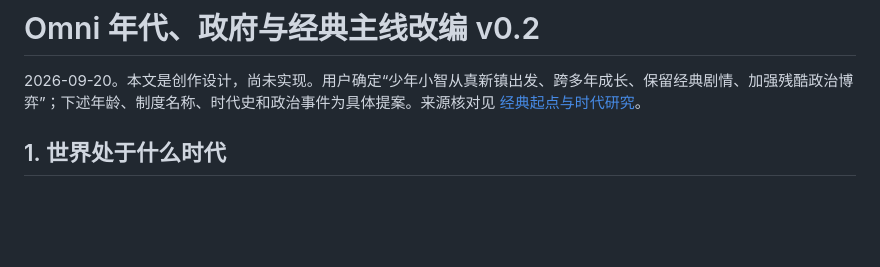
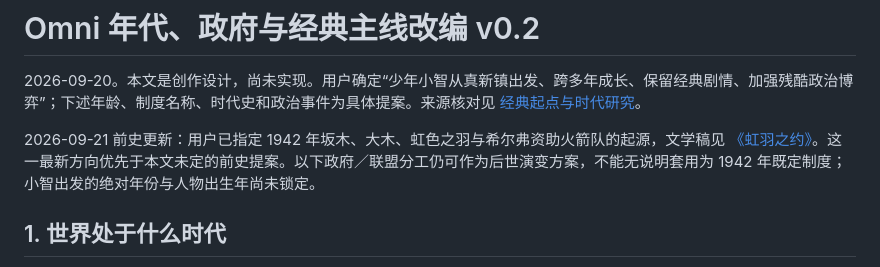
Before and after one commit to ZeyuLing/Pokemon_Omni, a Markdown page: docs/21-era-and-political-arc.md, the part around the change. GitHub-like rendering; blank space fills up the shorter version.

Commit message:
Draft Rainbow Covenant origin for Giovanni Oak and Team Rocket

```diff
--- a/docs/21-era-and-political-arc.md
+++ b/docs/21-era-and-political-arc.md
@@ -1,6 +1,8 @@
 # Omni 年代、政府与经典主线改编 v0.2
 
 2026-09-20。本文是创作设计，尚未实现。用户确定“少年小智从真新镇出发、跨多年成长、保留经典剧情、加强残酷政治博弈”；下述年龄、制度名称、时代史和政治事件为具体提案。来源核对见 [经典起点与时代研究](../research/narrative/2026-09-20-classic-era-review.md)。
+
+2026-09-21 前史更新：用户已指定 1942 年坂木、大木、虹色之羽与希尔弗资助火箭队的起源，文学稿见 [《虹羽之约》](25-rainbow-covenant-prologue.md)。这一最新方向优先于本文未定的前史提案。以下政府／联盟分工仍可作为后世演变方案，不能无说明套用为 1942 年既定制度；小智出发的绝对年份与人物出生年尚未锁定。
 
 ## 1. 世界处于什么时代
 
```
Also changed, not shown: docs/25-rainbow-covenant-prologue.md (added, +269 -0 lines), research/narrative/2026-09-21-rainbow-covenant-notes.md (added, +60 -0 lines).
